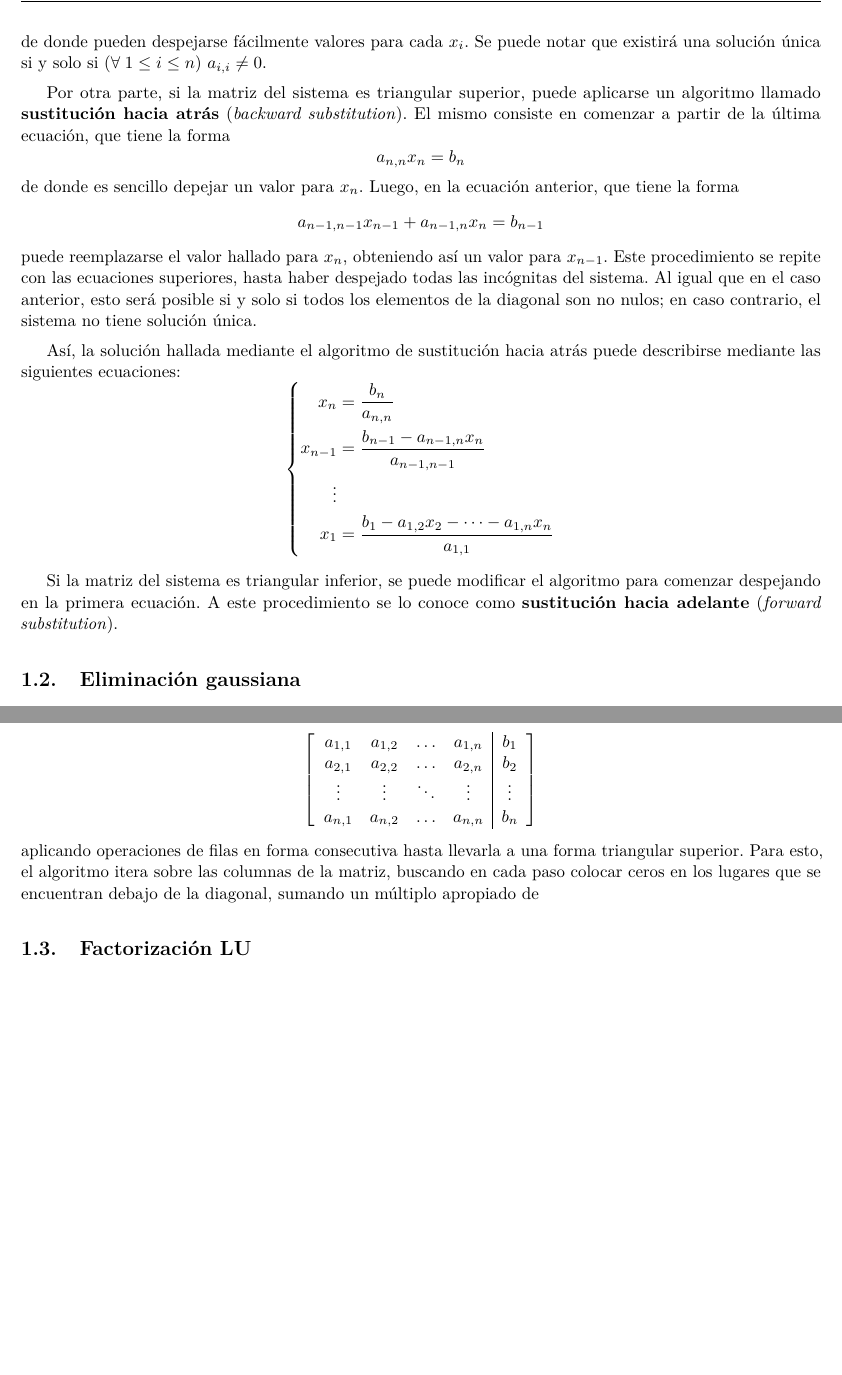
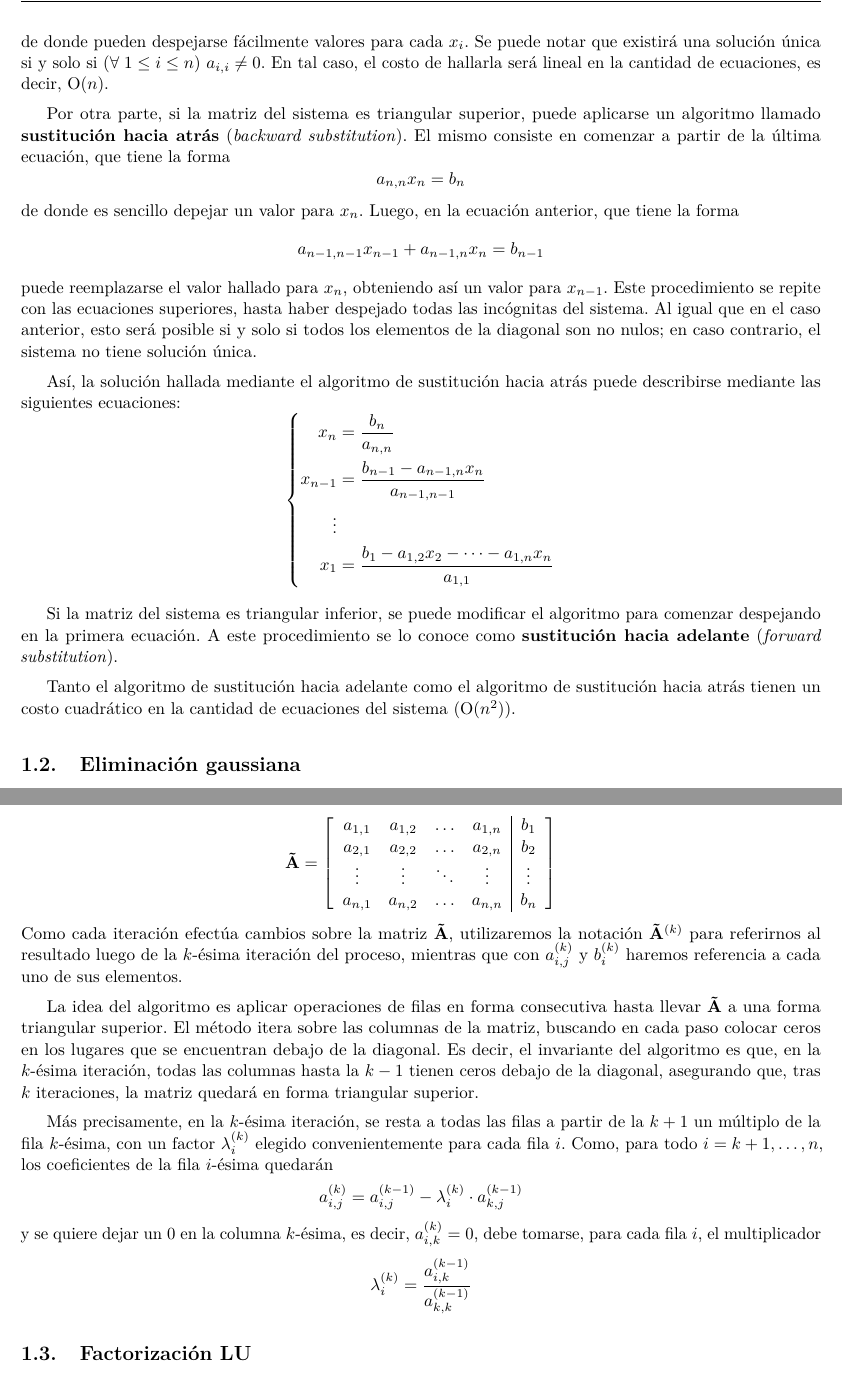
Before and after one commit to francofrizzo/apunte-metnum, a LaTeX document (apunte-metodos.tex, which reads 1-sistemas-lineales.tex): two parts of pages 4 and 5 of 13 before the commit and two parts of pages 4 and 5 of 14 after it, joined at a grey line, cut so that both start at the same text, the shorter picture padded with empty space. Compiled offline with pdfLaTeX.

Commit message:
Gaussian Elimination algorithm

```diff
--- a/1-sistemas-lineales.tex
+++ b/1-sistemas-lineales.tex
@@ -70,9 +70,8 @@ diagonal, entonces sus ecuaciones son de la forma
 \end{aligned} \right. \]
 de donde pueden despejarse fácilmente valores para cada $x_i$. Se puede notar
 que existirá una solución única si y solo si $\fall{1 \leq i \leq n} a_{i,i}
-\neq 0$.
-% En dicho caso, la solución del sistema puede encontrarse con un costo
-% lineal en la cantidad de ecuaciones, es decir, $\ord{n}$.
+\neq 0$. En tal caso, el costo de hallarla será lineal en la cantidad de
+ecuaciones, es decir, $\ord{n}$.
 
 Por otra parte, si la matriz del sistema es triangular superior, puede
 aplicarse un algoritmo llamado \textbf{sustitución hacia atrás}
@@ -101,6 +100,10 @@ Si la matriz del sistema es triangular inferior, se puede modificar el
 algoritmo para comenzar despejando en la primera ecuación. A este
 procedimiento se lo conoce como \textbf{sustitución hacia adelante}
 (\emph{forward substitution}).
+
+Tanto el algoritmo de sustitución hacia adelante como el algoritmo de
+sustitución hacia atrás tienen un costo cuadrático en la cantidad de
+ecuaciones del sistema ($\ord{n^2}$).
 
 \subsection{Eliminación gaussiana}
 
@@ -160,15 +163,34 @@ matriz cualquiera.
 
 El algoritmo de eliminación gaussiana opera sobre la \textbf{matriz extendida}
 del sistema, que es la matriz
-\[ \mleft[ \begin{array}{cccc|c}
+\[ \mat{\tilde A} = \mleft[ \begin{array}{cccc|c}
     a_{1,1} & a_{1,2} & \dots  & a_{1,n} & b_{1} \\
     a_{2,1} & a_{2,2} & \dots  & a_{2,n} & b_{2} \\
     \vdots  & \vdots  & \ddots & \vdots  & \vdots \\
     a_{n,1} & a_{n,2} & \dots  & a_{n,n} & b_{n} \\
 \end{array} \mright] \]
-aplicando operaciones de filas en forma consecutiva hasta llevarla a una forma
-triangular superior. Para esto, el algoritmo itera sobre las columnas de la
-matriz, buscando en cada paso colocar ceros en los lugares que se encuentran
-debajo de la diagonal, sumando un múltiplo apropiado de
+Como cada iteración efectúa cambios sobre la matriz $\mat{\tilde A}$,
+utilizaremos la notación $\mat{\tilde A}^{(k)}$ para referirnos al resultado
+luego de la $k$-ésima iteración del proceso, mientras que con $a^{(k)}_{i,j}$
+y $b^{(k)}_i$ haremos referencia a cada uno de sus elementos.
+
+La idea del algoritmo es aplicar operaciones de filas en forma consecutiva
+hasta llevar $\mat{\tilde A}$ a una forma triangular superior. El método itera
+sobre las columnas de la matriz, buscando en cada paso colocar ceros en los
+lugares que se encuentran debajo de la diagonal. Es decir, el invariante del
+algoritmo es que, en la $k$-ésima iteración, todas las columnas hasta la $k -
+1$ tienen ceros debajo de la diagonal, asegurando que, tras $k$ iteraciones,
+la matriz quedará en forma triangular superior.
+
+Más precisamente, en la $k$-ésima iteración, se resta a todas las filas a
+partir de la $k + 1$ un múltiplo de la fila $k$-ésima, con un factor
+$\lambda^{(k)}_i$ elegido convenientemente para cada fila $i$. Como, para todo
+$i = k+1,\dots,n$, los coeficientes de la fila $i$-ésima quedarán
+\[ a^{(k)}_{i,j} = a^{(k-1)}_{i,j} - \lambda^{(k)}_i \cdot a^{(k-1)}_{k,j} \]
+y se quiere dejar un $0$ en la columna $k$-ésima, es decir, $a^{(k)}_{i,k} =
+0$, debe tomarse, para cada fila $i$, el multiplicador
+\[ \lambda^{(k)}_i = \frac{a^{(k-1)}_{i,k}}{a^{(k-1)}_{k,k}} \]
+
+
 
 \subsection{Factorización LU}
```
